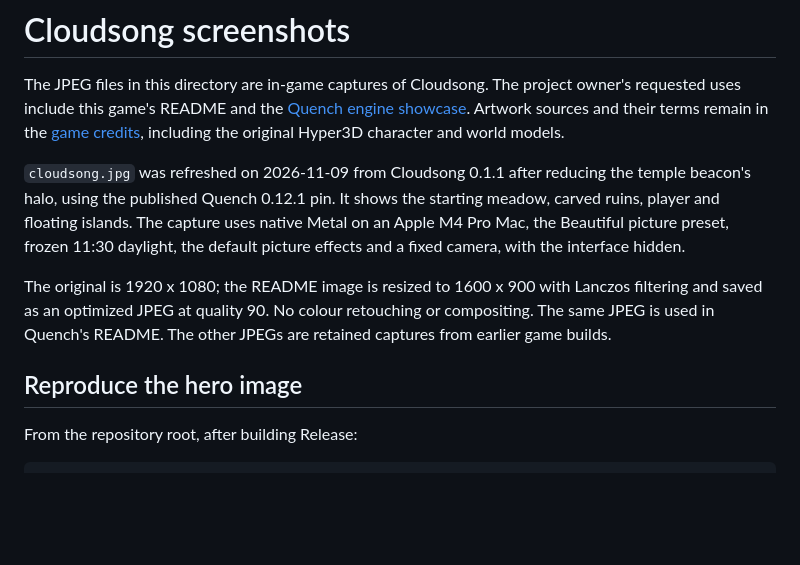
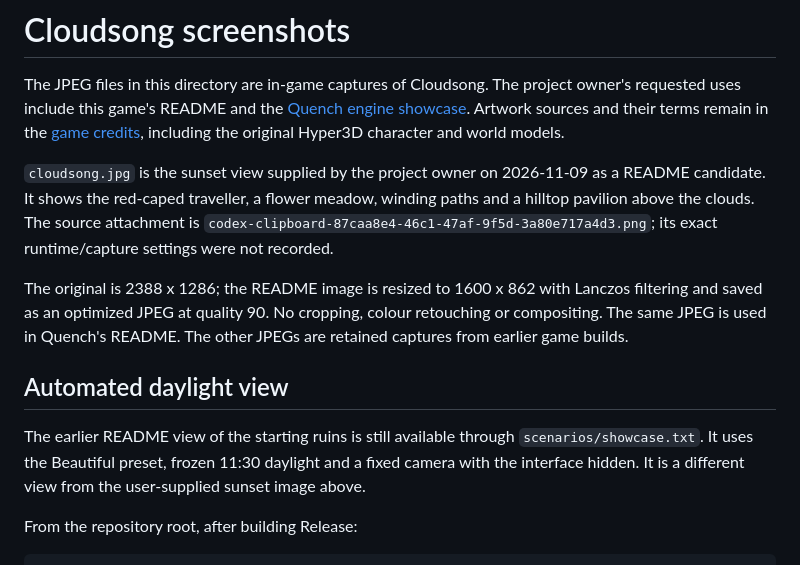
Before and after one commit to m-brtn/cloudsong, a Markdown page: docs/images/CREDITS.md, the part around the change. Drawn GitHub-style; blank space fills up the shorter version.

Commit message:
Use owner-selected sunset screenshot in README

```diff
--- a/docs/images/CREDITS.md
+++ b/docs/images/CREDITS.md
@@ -4,16 +4,19 @@ The JPEG files in this directory are in-game captures of Cloudsong. The project
 this game's README and the [Quench engine showcase](https://github.com/m-brtn/Quench). Artwork sources and their
 terms remain in the [game credits](../../CREDITS.md), including the original Hyper3D character and world models.
 
-`cloudsong.jpg` was refreshed on 2026-11-09 from Cloudsong 0.1.1 after reducing the temple beacon's halo, using
-the published Quench 0.12.1 pin. It shows the starting meadow, carved
-ruins, player and floating islands. The capture uses native Metal on an Apple M4 Pro Mac, the Beautiful picture
-preset, frozen 11:30 daylight, the default picture effects and a fixed camera, with the interface hidden.
+`cloudsong.jpg` is the sunset view supplied by the project owner on 2026-11-09 as a README candidate. It shows the
+red-caped traveller, a flower meadow, winding paths and a hilltop pavilion above the clouds. The source attachment
+is `codex-clipboard-87caa8e4-46c1-47af-9f5d-3a80e717a4d3.png`; its exact runtime/capture settings were not recorded.
 
-The original is 1920 x 1080; the README image is resized to 1600 x 900 with Lanczos filtering and saved as an
-optimized JPEG at quality 90. No colour retouching or compositing. The same JPEG is used in Quench's README.
+The original is 2388 x 1286; the README image is resized to 1600 x 862 with Lanczos filtering and saved as an
+optimized JPEG at quality 90. No cropping, colour retouching or compositing. The same JPEG is used in Quench's README.
 The other JPEGs are retained captures from earlier game builds.
 
-## Reproduce the hero image
+## Automated daylight view
+
+The earlier README view of the starting ruins is still available through `scenarios/showcase.txt`. It uses
+the Beautiful preset, frozen 11:30 daylight and a fixed camera with the interface hidden. It is a different view
+from the user-supplied sunset image above.
 
 From the repository root, after building Release:
 
```
Also changed, not shown: README.md (+1 -1 lines), devlog/2026-11-09.md (+15 -0 lines), docs/images/cloudsong.jpg, 1 other file.
